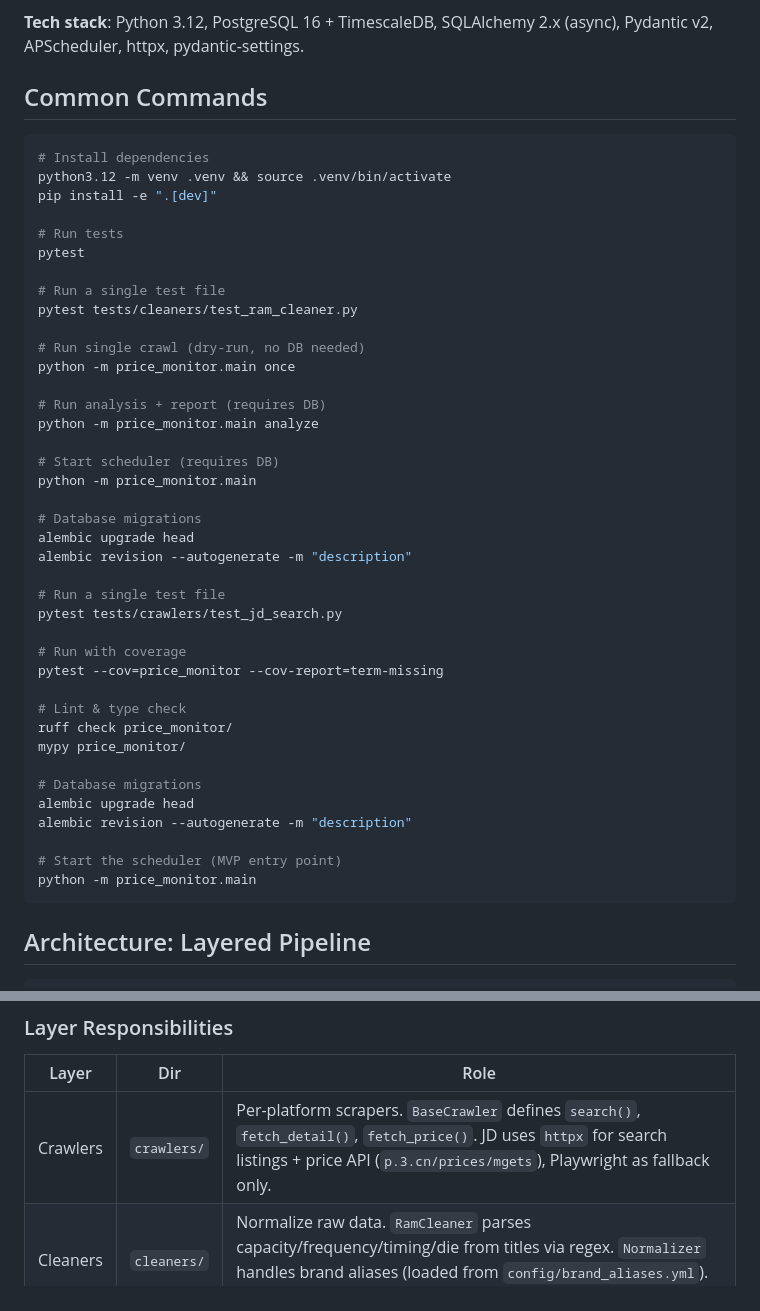
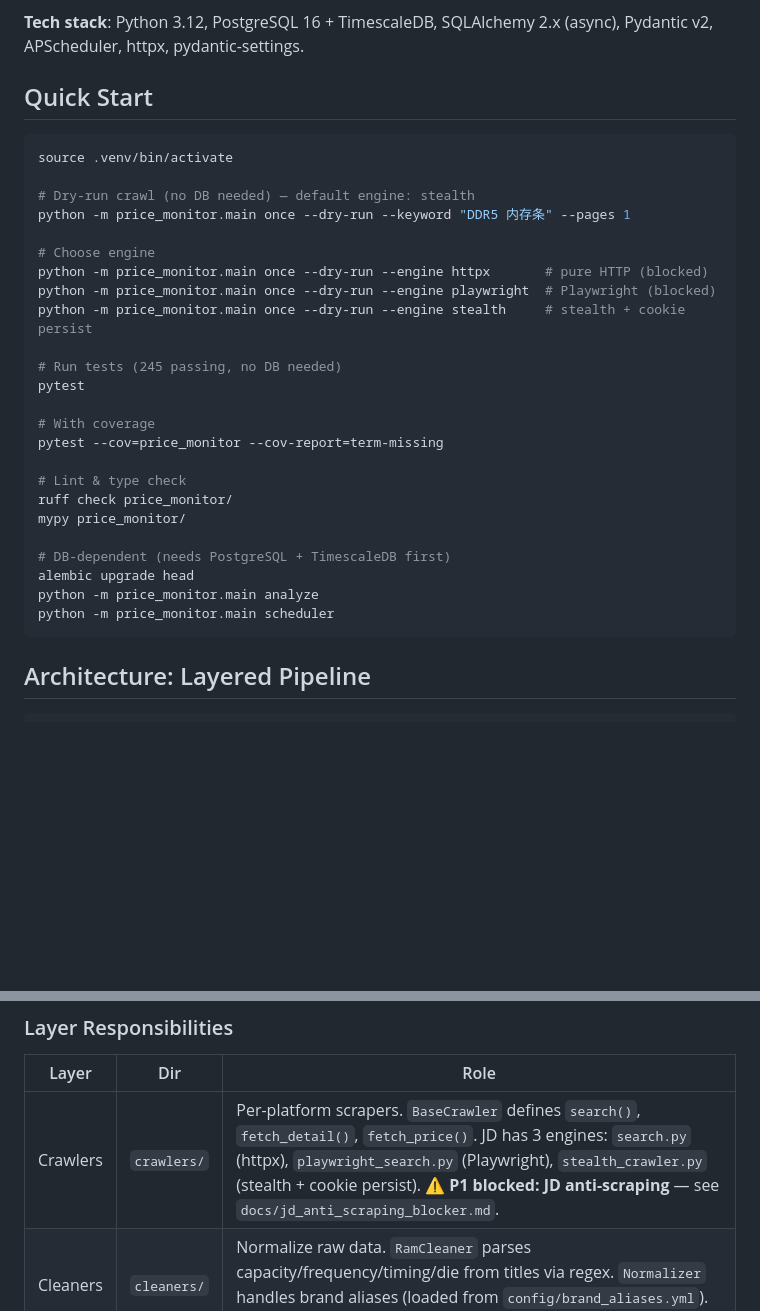
Before and after one commit to fangc1020/PcPriceAnchor, a Markdown page: CLAUDE.md, 2 parts joined by grey strips. Rendered like a GitHub page; blank space fills up the shorter version.

Commit message:
docs: update CLAUDE.md with current status, CLI usage, and JD blocker
Co-Authored-By: Claude Opus 4.7 <noreply@anthropic.com>

````diff
--- a/CLAUDE.md
+++ b/CLAUDE.md
@@ -8,48 +8,33 @@ E-commerce hardware price monitoring system. MVP scope: RAM sticks only, full pi
 
 **Tech stack**: Python 3.12, PostgreSQL 16 + TimescaleDB, SQLAlchemy 2.x (async), Pydantic v2, APScheduler, httpx, pydantic-settings.
 
-## Common Commands
+## Quick Start
 
 ```bash
-# Install dependencies
-python3.12 -m venv .venv && source .venv/bin/activate
-pip install -e ".[dev]"
+source .venv/bin/activate
 
-# Run tests
+# Dry-run crawl (no DB needed) — default engine: stealth
+python -m price_monitor.main once --dry-run --keyword "DDR5 内存条" --pages 1
+
+# Choose engine
+python -m price_monitor.main once --dry-run --engine httpx       # pure HTTP (blocked)
+python -m price_monitor.main once --dry-run --engine playwright  # Playwright (blocked)
+python -m price_monitor.main once --dry-run --engine stealth     # stealth + cookie persist
+
+# Run tests (245 passing, no DB needed)
 pytest
 
-# Run a single test file
-pytest tests/cleaners/test_ram_cleaner.py
-
-# Run single crawl (dry-run, no DB needed)
-python -m price_monitor.main once
-
-# Run analysis + report (requires DB)
-python -m price_monitor.main analyze
-
-# Start scheduler (requires DB)
-python -m price_monitor.main
-
-# Database migrations
-alembic upgrade head
-alembic revision --autogenerate -m "description"
-
-# Run a single test file
-pytest tests/crawlers/test_jd_search.py
-
-# Run with coverage
+# With coverage
 pytest --cov=price_monitor --cov-report=term-missing
 
 # Lint & type check
 ruff check price_monitor/
 mypy price_monitor/
 
-# Database migrations
+# DB-dependent (needs PostgreSQL + TimescaleDB first)
 alembic upgrade head
-alembic revision --autogenerate -m "description"
-
-# Start the scheduler (MVP entry point)
-python -m price_monitor.main
+python -m price_monitor.main analyze
+python -m price_monitor.main scheduler
 ```
 
 ## Architecture: Layered Pipeline
@@ -67,7 +52,7 @@ python -m price_monitor.main
 
 | Layer | Dir | Role |
 |---|---|---|
-| Crawlers | `crawlers/` | Per-platform scrapers. `BaseCrawler` defines `search()`, `fetch_detail()`, `fetch_price()`. JD uses `httpx` for search listings + price API (`p.3.cn/prices/mgets`), Playwright as fallback only. |
+| Crawlers | `crawlers/` | Per-platform scrapers. `BaseCrawler` defines `search()`, `fetch_detail()`, `fetch_price()`. JD has 3 engines: `search.py` (httpx), `playwright_search.py` (Playwright), `stealth_crawler.py` (stealth + cookie persist). **⚠️ P1 blocked: JD anti-scraping** — see `docs/jd_anti_scraping_blocker.md`. |
 | Cleaners | `cleaners/` | Normalize raw data. `RamCleaner` parses capacity/frequency/timing/die from titles via regex. `Normalizer` handles brand aliases (loaded from `config/brand_aliases.yml`). Products with `parse_confidence < 0.8` are discarded. |
 | Storage | `storage/` | Repository pattern. `ProductRepository.upsert_product()` is idempotent. `PriceRepository.record_price()` deduplicates by `raw_hash` (SHA-256). |
 | Analysis | `analysis/` | `TrendAnalyzer` (moving average, all-time low), `ValueRanker` (price/spec/trend composite score 0-100), `ReportGenerator` (JSON/Markdown output). |
````
Also changed, not shown: other parts of CLAUDE.md (+11 -8 lines).
